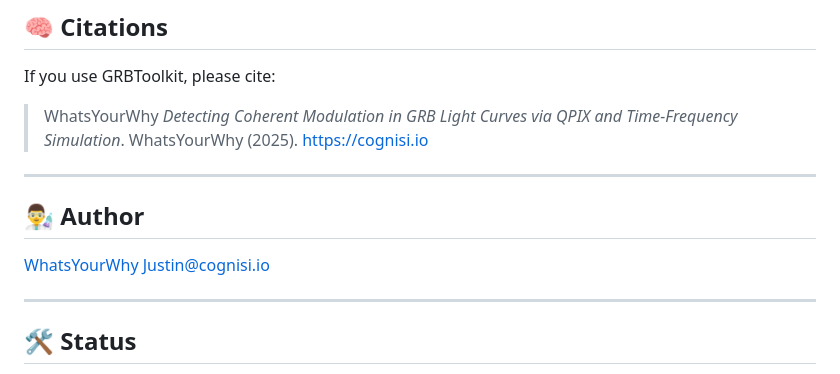
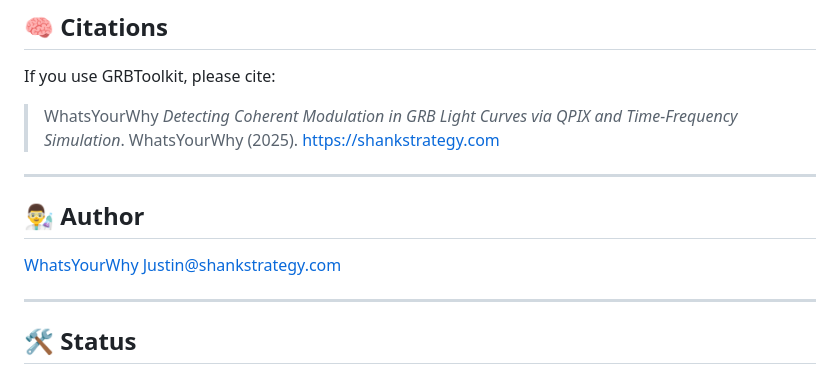
Before and after one commit to WhatsYourWhy/GRBToolkit, a Markdown page: README.md, the part around the change. GitHub-like rendering.

Commit message:
Update cognisi references to shank

```diff
--- a/README.md
+++ b/README.md
@@ -94,7 +94,7 @@ python run_model_compare.py
 
 If you use GRBToolkit, please cite:
 
-> WhatsYourWhy *Detecting Coherent Modulation in GRB Light Curves via QPIX and Time-Frequency Simulation*. WhatsYourWhy (2025). [https://cognisi.io](https://cognisi.io)
+> WhatsYourWhy *Detecting Coherent Modulation in GRB Light Curves via QPIX and Time-Frequency Simulation*. WhatsYourWhy (2025). [https://shankstrategy.com](https://shankstrategy.com)
 
 ---
 
@@ -102,7 +102,7 @@ If you use GRBToolkit, please cite:
 
 
 [WhatsYourWhy](https://whatsyourwhy.example.com)
-[Justin@cognisi.io](mailto:Justin@cognisi.io)
+[Justin@shankstrategy.com](mailto:Justin@shankstrategy.com)
 
 ---
 
```
